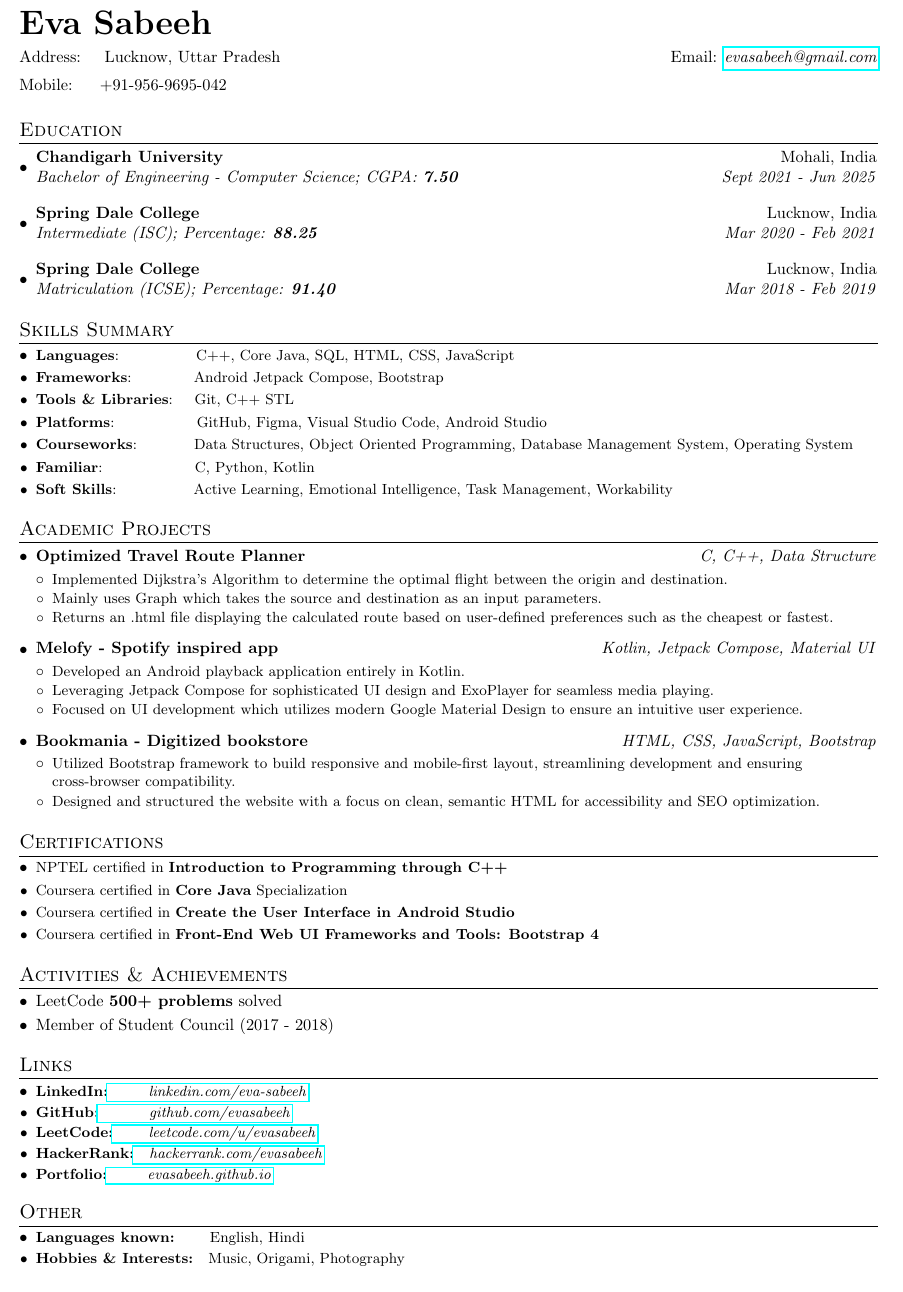
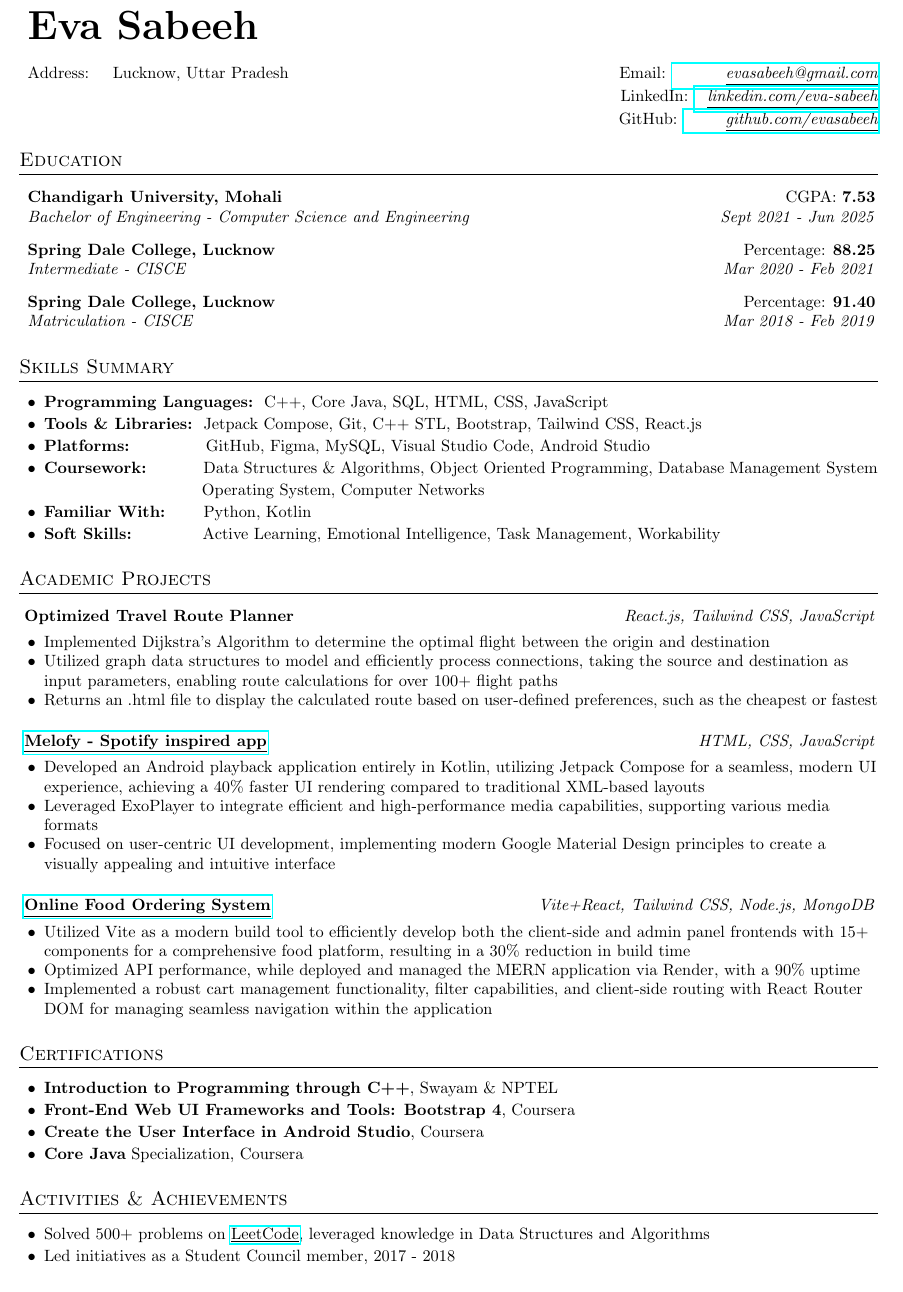
Before and after one commit to evasabeeh/Simple-Resume, a LaTeX document (main.tex): part of the page, cut so that both start at the same text. Compiled offline with pdfLaTeX.

Commit message:
04-02-2025

```diff
--- a/main.tex
+++ b/main.tex
@@ -13,12 +11,11 @@
 \usepackage{fancyhdr}
 
 \pagestyle{fancy}
-\fancyhf{} % clear all header and footer fields
+\fancyhf{}
 \fancyfoot{}
 \renewcommand{\headrulewidth}{0pt}
 \renewcommand{\footrulewidth}{0pt}
 
-% Adjust margins
 \addtolength{\oddsidemargin}{-0.530in}
 \addtolength{\evensidemargin}{-0.375in}
 \addtolength{\textwidth}{1in}
@@ -87,138 +40,117 @@
-\begin{tabular*}{\textwidth}{l@{\extracolsep{\fill}}r}
-  \vspace{5pt}
-  \textbf{{\huge Eva Sabeeh}}\\
-  \vspace{5pt}
-  {Address:  ~~~Lucknow, Uttar Pradesh} & Email: \href{mailto:evasabeeh@gmail.com}{\emph{evasabeeh@gmail.com}}\\
-  {Mobile:~~~~~+91-956-9695-042} \\
+%----------Heading-----------------
+
+\begin{tabular*}{\textwidth}{@{\hspace{5pt}}l@{\extracolsep{\fill}}r}
+  \textbf{{\Huge Eva Sabeeh}}\\
+  {} \\
+  {Address:  ~~~Lucknow, Uttar Pradesh} & Email: \href{mailto:evasabeeh@gmail.com}{\emph{~~~~~~~~~\underline{evasabeeh@gmail.com}}}\\ [2pt]
+  {} & LinkedIn: \href{https://www.linkedin.com/in/eva-sabeeh/}{\emph{~~\underline{linkedin.com/eva-sabeeh}}} \\ [2pt]
+  {} & GitHub:  \href{https://www.github.com/evasabeeh/}{\emph{~~~~~~~\underline{github.com/evasabeeh}}}\\
 \end{tabular*}
-
-\vspace{9pt}
-
-
+\vspace{2pt}
 
 
 %-----------Education-----------------
+
 \section{Education}
-  \resumeSubHeadingListStart
-    \resumeSubheading
-      {Chandigarh University}{Mohali, India}
-      {Bachelor of Engineering - Computer Science;  CGPA: \textbf{7.50}}{Sept 2021 - Jun 2025}
-      \resumeSubHeadingListEnd
-\vspace{-3pt}
-    \resumeSubHeadingListStart
-    \resumeSubheading
-      {Spring Dale College}{Lucknow, India}
-      {Intermediate (ISC);  Percentage: \textbf{88.25}}{Mar 2020 - Feb 2021}
-    \resumeSubHeadingListEnd
-\vspace{-3pt}
-    \resumeSubHeadingListStart
-    \resumeSubheading
-      {Spring Dale College}{Lucknow, India}
-      {Matriculation (ICSE);  Percentage: \textbf{91.40}}{Mar 2018 - Feb 2019}
-    \resumeSubHeadingListEnd
-    \vspace{2pt}
+\vspace{5pt}
+  \begin{itemize}[label=]
+    \item
+      \begin{tabular*}{0.95\textwidth}{@{\hspace{-2em}}l@{\extracolsep{\fill}}r}
+        \textbf{Chandigarh University, Mohali} & CGPA: \textbf{7.53} \\
+        \textit{Bachelor of Engineering - Computer Science and Engineering} & \textit{Sept 2021 - Jun 2025} \\
+      \end{tabular*}
+
+    \item
+      \begin{tabular*}{0.95\textwidth}{@{\hspace{-2em}}l@{\extracolsep{\fill}}r}
+        \textbf{Spring Dale College, Lucknow} & Percentage: \textbf{88.25} \\
+        \textit{Intermediate - CISCE} & \textit{Mar 2020 - Feb 2021} \\
+      \end{tabular*}
+
+    \item
+      \begin{tabular*}{0.95\textwidth}{@{\hspace{-2em}}l@{\extracolsep{\fill}}r}
+        \textbf{Spring Dale College, Lucknow} & Percentage: \textbf{91.40} \\
+        \textit{Matriculation - CISCE} & \textit{Mar 2018 - Feb 2019} \\
+      \end{tabular*}
+  \end{itemize}
+  \vspace{2pt}
 
 
-%--Skills--
+%------Skills-----
+
 \section{Skills Summary}
-	\resumeSubHeadingListStart
-	\resumeSubItem{Languages}{~~~~~~~~~~~~~~C++, Core Java, SQL, HTML, CSS, JavaScript}
-	\resumeSubItem{Frameworks}{~~~~~~~~~~~Android Jetpack Compose, Bootstrap}
-	\resumeSubItem{Tools \& Libraries}{~~~Git, C++ STL}
-  \resumeSubItem{Platforms}{~~~~~~~~~~~~~~~GitHub, Figma, Visual Studio Code, Android Studio}
-  \resumeSubItem{Courseworks}{~~~~~~~~~~Data Structures, Object Oriented Programming, Database Management System, Operating System}
-  \resumeSubItem{Familiar}{~~~~~~~~~~~~~~~~~C, Python, Kotlin}
-	\resumeSubItem{Soft Skills}{~~~~~~~~~~~~~~Active Learning, Emotional Intelligence, Task Management, Workability}
-\resumeSubHeadingListEnd
+\vspace{5pt}
+\begin{itemize}[label=\textbullet, labelsep=0.5em, left=0.5em, itemsep=-0.2em]
+  \item \textcolor{black}{\textbf{Programming Languages:}}{~~C++, Core Java, SQL, HTML, CSS, JavaScript}
+  \item \textcolor{black}{\textbf{Tools \& Libraries:}}{~~Jetpack Compose, Git, C++ STL, Bootstrap, Tailwind CSS, React.js}
+  \item \textcolor{black}{\textbf{Platforms:}}{~~~~~~~~~~~~~~GitHub, Figma, MySQL, Visual Studio Code, Android Studio}
+  \item \textcolor{black}{\textbf{Coursework:}}{~~~~~~~~~~~Data Structures \& Algorithms, Object Oriented Programming, Database Management System}
+  \item[] \textcolor{black}{~~~~~~~~~~~~~~~~~~~~~~~~~~~~~Operating System, Computer Networks}
+  \item \textcolor{black}{\textbf{Familiar With:}}{~~~~~~~Python, Kotlin}
+  \item \textcolor{black}{\textbf{Soft Skills:}}{~~~~~~~~~~~~~Active Learning, Emotional Intelligence, Task Management, Workability}
+\end{itemize}
 \vspace{2pt}
 
 
+%----------Projects--------------
 
-%----------Projects-----------------
 \section{Academic Projects}
-\resumeSubHeadingListStart
-\resumeSkillSubheading{Optimized Travel Route Planner}{C, C++, Data Structure}
-\vspace {-2pt}
-\resumeSubHeadingSimpleListStart
-\resumeSimpleSubItem{Implemented Dijkstra’s Algorithm to determine the optimal flight between the origin and destination.}{}
-\vspace{2pt}
-\resumeSimpleSubItem{Mainly uses Graph which takes the source and destination as an input parameters.}{}
-\vspace{2pt}
-\resumeSimpleSubItem{Returns an .html file displaying the calculated route based on user-defined preferences such as the cheapest or fastest.}{}
-\resumeSubHeadingSimpleListEnd
-\vspace{2pt}
-
-\resumeSkillSubheading{Melofy - Spotify inspired app} {Kotlin, Jetpack Compose, Material UI}
-\vspace{-2pt}
-\resumeSubHeadingSimpleListStart
-\resumeSimpleSubItem{Developed an Android playback application entirely in Kotlin.}{}
-\vspace{2pt}
-\resumeSimpleSubItem{Leveraging Jetpack Compose for sophisticated UI design and ExoPlayer for seamless media playing.}{}
-\vspace{2pt}
-\resumeSimpleSubItem{Focused on UI development which utilizes modern Google Material Design to ensure an intuitive user experience.}{}
-\resumeSubHeadingSimpleListEnd
-\vspace{2pt}
-
-\resumeSkillSubheading{Bookmania - Digitized bookstore}{HTML, CSS, JavaScript, Bootstrap}
-\vspace{-2pt}
-\resumeSubHeadingSimpleListStart
-\resumeSimpleSubItem {Utilized Bootstrap framework to build responsive and mobile-first layout, streamlining development and ensuring cross-browser compatibility.}{}
-\vspace{2pt}
-\resumeSimpleSubItem{Designed and structured the website with a focus on clean, semantic HTML for accessibility and SEO optimization.}{}
-\resumeSubHeadingSimpleListEnd
-\resumeSubHeadingListEnd
-\vspace{3pt}
-
-
-%-----------Certifications-----------------
-\section{Certifications}
-\resumeSubHeadingSimpleListStart
-\resumeSimpleSubItem {NPTEL certified in \textbf{Introduction to Programming through C++}}{}
-\resumeSimpleSubItem {Coursera certified in \textbf{Core Java} Specialization}{}
-\resumeSimpleSubItem {Coursera certified in \textbf{Create the User Interface in Android Studio}}{}
-\resumeSimpleSubItem {Coursera certified in \textbf{Front-End Web UI Frameworks and Tools: Bootstrap 4}}{}
-\resumeSubHeadingSimpleListEnd
-\vspace{2pt}
-
-%--Other Achievements--
-\section{Activities \& Achievements}
-\begin{description}[font=$\bullet$]
-  \item {LeetCode \textbf{500+ problems} solved}
-  \vspace{-5pt}
-  \item {Member of Student Council (2017 - 2018)}
-  \vspace{-5pt}
-  \end{description}
+\vspace{5pt}
+\begin{itemize}[itemsep=1em, label=]
+  \item
+    \begin{tabular*}{0.95\textwidth}{@{\hspace{-2.2em}}l@{\extracolsep{\fill}}r}
+      \textbf{Optimized Travel Route Planner} & \textit{React.js, Tailwind CSS, JavaScript}
+    \end{tabular*}
+    \vspace{-1.5em}
+    \begin{itemize}[label=\textbullet, labelsep=0.5em, left=-2em, itemsep=-0.2em]
+      \item \textcolor{black}{Implemented Dijkstra’s Algorithm to determine the optimal flight between the origin and destination}
+      \item \textcolor{black}{Utilized graph data structures to model and efficiently process connections, taking the source and destination as input parameters, enabling route calculations for over 100+ flight paths}
+      \item \textcolor{black}{Returns an .html file  to display the calculated route based on user-defined preferences, such as the cheapest or fastest}
+    \end{itemize}
+  \item
+    \begin{tabular*}{0.95\textwidth}{@{\hspace{-2.2em}}l@{\extracolsep{\fill}}r}
+      \textbf{{\href{https://github.com/evasabeeh/Melofy/releases/tag/android-app} {\underline{Melofy - Spotify inspired app}}}} & \textit{HTML, CSS, JavaScript}
+    \end{tabular*}
+    \vspace{-1.5em}
+    \begin{itemize}[label=\textbullet, labelsep=0.5em, left=-2em, itemsep=-0.2em]
+      \item \textcolor{black}{Developed an Android playback application entirely in Kotlin, utilizing Jetpack Compose for a seamless, modern UI experience, achieving a 40\% faster UI rendering compared to traditional XML-based layouts}
+      \item \textcolor{black}{Leveraged ExoPlayer to integrate efficient and high-performance media capabilities, supporting various media formats}
+      \item \textcolor{black}{Focused on user-centric UI development, implementing modern Google Material Design principles to create a visually appealing and intuitive interface}
+    \end{itemize}
+  \item
+    \begin{tabular*}{0.95\textwidth}{@{\hspace{-2.2em}}l@{\extracolsep{\fill}}r}
+      \textbf{{\href{https://fooddelivery-frontend-szy1.onrender.com/} {\underline{Online Food Ordering System}}}} & \textit{Vite+React, Tailwind CSS, Node.js, MongoDB}
+    \end{tabular*}
+    \vspace{-1.5em}
+    \begin{itemize}[label=\textbullet, labelsep=0.5em, left=-2em, itemsep=-0.2em]
+      \item \textcolor{black}{Utilized Vite as a modern build tool to efficiently develop both the client-side and admin panel frontends with 15+ components for a comprehensive food platform, resulting in a 30\% reduction in build time}
+      \item \textcolor{black}{Optimized API performance, while deployed and managed the MERN application via Render, with a 90\% uptime}
+      \item \textcolor{black}{Implemented a robust cart management functionality, filter capabilities, and client-side routing with React Router DOM for managing seamless navigation within the application}
+    \end{itemize}
+\end{itemize}
 \vspace{2pt}
 
 
+%-----------Certifications-----------
 
-%--Links --
-\section{Links}
-\resumeSubHeadingSimpleListStart
-\resumeSimpleSubItem{\textbf{LinkedIn:}}{\href{https://www.linkedin.com/in/eva-sabeeh/}{~~~~~~~~\emph{linkedin.com/eva-sabeeh}}}
-\vspace{-1pt}
-\resumeSimpleSubItem{\textbf{GitHub:}}{\href{https://www.github.com/evasabeeh/}{~~~~~~~~~~\emph{github.com/evasabeeh}}}
-\vspace{-1pt}
-\resumeSimpleSubItem{\textbf{LeetCode:}}{\href{https://www.leetcode.com/u/evasabeeh/}{~~~~~~~\emph{leetcode.com/u/evasabeeh}}}
-\vspace{-1pt}
-\resumeSimpleSubItem{\textbf{HackerRank:}}{\href{https://www.hackerrank.com/profile/evasabeeh}{~~~\emph{hackerrank.com/evasabeeh}}}
-\vspace{-1pt}
-\resumeSimpleSubItem{\textbf{Portfolio:}}{\href{https://evasabeeh.github.io/}{~~~~~~~~\emph{evasabeeh.github.io}}}
-\vspace{-1pt}
-\resumeSubHeadingSimpleListEnd
+\section{Certifications}
+\vspace{5pt}
+\begin{itemize}[label=\textbullet, labelsep=0.5em, left=0.5em, itemsep=-0.2em]
+  \item \textcolor{black}{\textbf{Introduction to Programming through C++}, Swayam \& NPTEL}
+  \item \textcolor{black}{\textbf{Front-End Web UI Frameworks and Tools: Bootstrap 4}, Coursera}
+  \item \textcolor{black}{\textbf{Create the User Interface in Android Studio}, Coursera}
+  \item \textcolor{black}{\textbf{Core Java} Specialization, Coursera}
+\end{itemize}
 \vspace{2pt}
 
 
+%------Achievements-----
 
-%--Others--
-\section{Other}
-\resumeSubHeadingSimpleListStart
-\resumeSimpleSubItem {\textbf{Languages known:}}{~~~~~~~English, Hindi}
-\vspace{-1pt}
-\resumeSimpleSubItem{\textbf{Hobbies \& Interests:}}{~~~Music, Origami, Photography}
-\resumeSubHeadingSimpleListEnd
-\vspace{2pt}
-
+\section{Activities \& Achievements}
+\vspace{5pt}
+\begin{itemize}[label=\textbullet, labelsep=0.5em, left=0.5em, itemsep=-0.2em]
+  \item \textcolor{black}{Solved 500+ problems on {\href{https://www.leetcode.com/evasabeeh/} {\underline{LeetCode}}}, leveraged knowledge in Data Structures and Algorithms}
+  \item \textcolor{black}{Led initiatives as a Student Council member, 2017 - 2018}
+\end{itemize}
 
 
 \end{document}
```
Also changed, not shown: main.pdf, main.tex (46 more changed lines), 6 other files.
